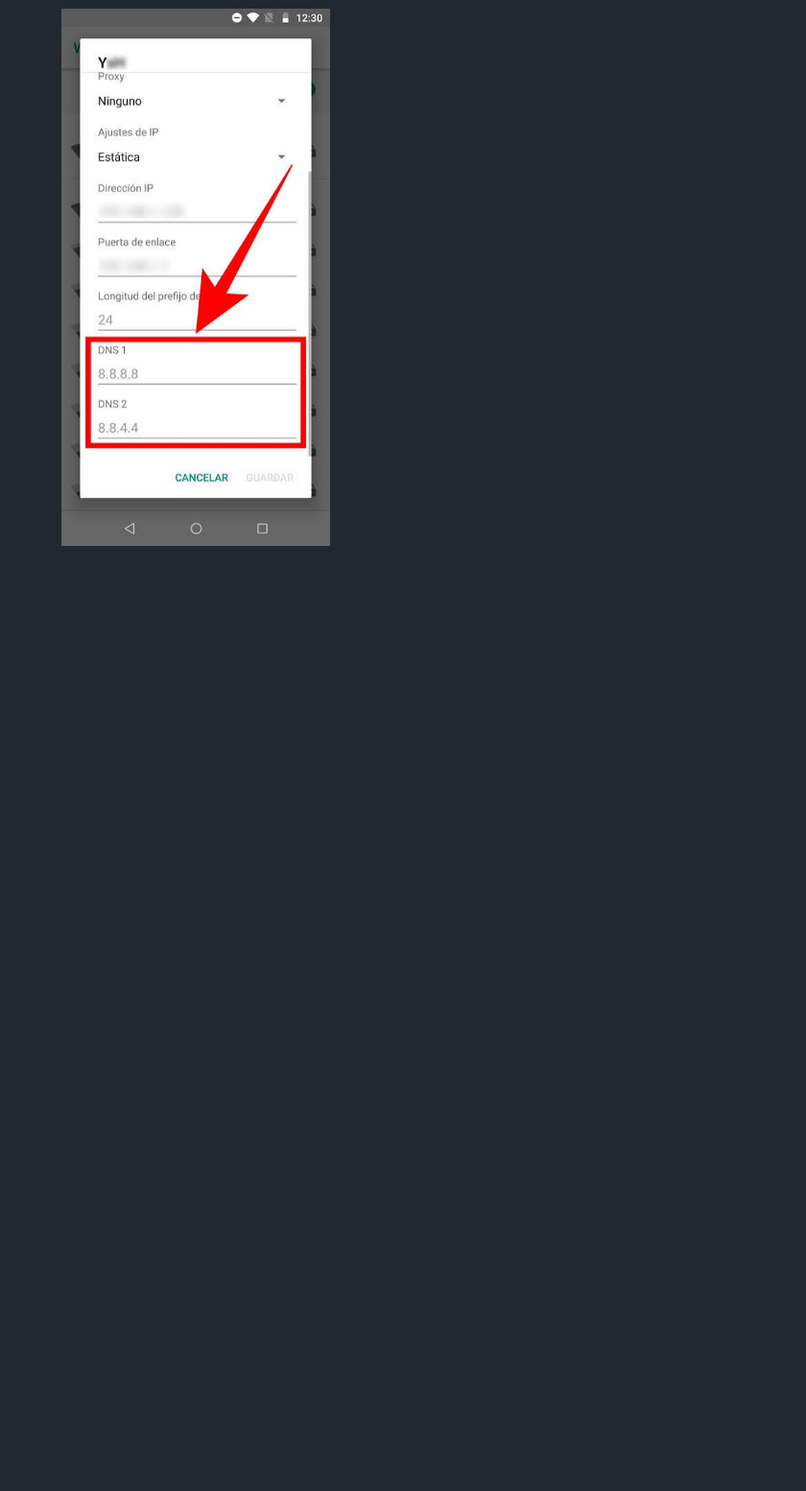
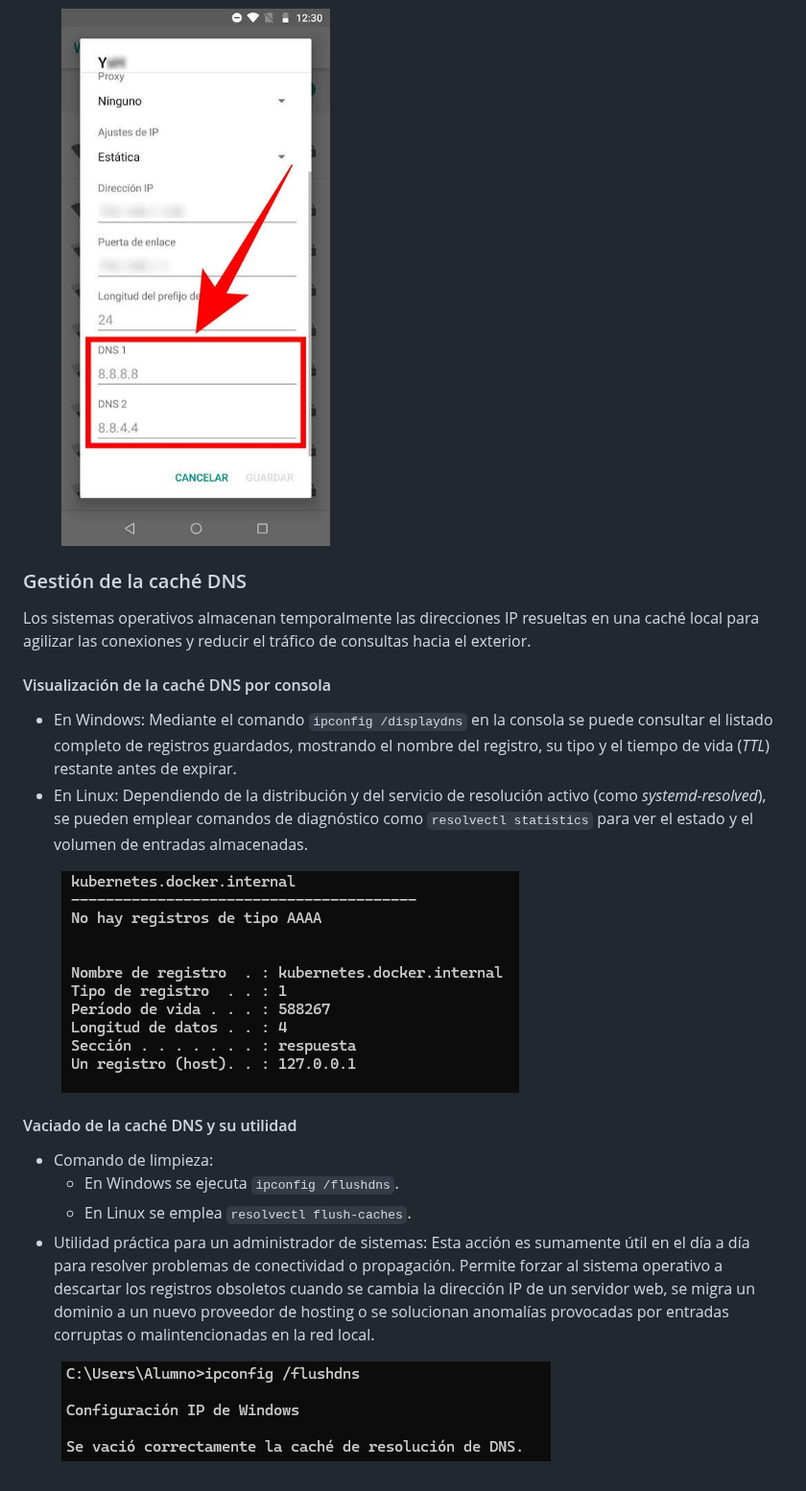
Before and after one commit to alexnaranjooo/APUNTES-ASIX, a Markdown page: docs/servicios/dns.md, the part around the change. Shown at 96% size. GitHub-like rendering; pictures changed too: docs/.gitbook/assets/Captura de pantalla 2026-09-21 192706.png (added), docs/.gitbook/assets/Captura de pantalla 2026-09-21 193201.png (added); blank space fills up the shorter version.

Commit message:
GITBOOK-11: change request with no subject merged in GitBook

```diff
--- a/docs/servicios/dns.md
+++ b/docs/servicios/dns.md
@@ -137,3 +137,25 @@ Para aplicar los servidores más rápidos obtenidos en el Benchmark (por ejemplo
 
 
 <figure><img src="../.gitbook/assets/image (11).png" alt="" width="293"><figcaption></figcaption></figure>
+
+
+
+### Gestión de la caché DNS
+
+Los sistemas operativos almacenan temporalmente las direcciones IP resueltas en una caché local para agilizar las conexiones y reducir el tráfico de consultas hacia el exterior.
+
+#### Visualización de la caché DNS por consola
+
+* En Windows: Mediante el comando `ipconfig /displaydns` en la consola se puede consultar el listado completo de registros guardados, mostrando el nombre del registro, su tipo y el tiempo de vida (_TTL_) restante antes de expirar.
+* En Linux: Dependiendo de la distribución y del servicio de resolución activo (como _systemd-resolved_), se pueden emplear comandos de diagnóstico como `resolvectl statistics` para ver el estado y el volumen de entradas almacenadas.
+
+<figure><img src="../.gitbook/assets/Captura de pantalla 2026-09-21 192706.png" alt=""><figcaption></figcaption></figure>
+
+#### Vaciado de la caché DNS y su utilidad
+
+* Comando de limpieza:
+  * En Windows se ejecuta `ipconfig /flushdns`.
+  * En Linux se emplea `resolvectl flush-caches`.
+* Utilidad práctica para un administrador de sistemas: Esta acción es sumamente útil en el día a día para resolver problemas de conectividad o propagación. Permite forzar al sistema operativo a descartar los registros obsoletos cuando se cambia la dirección IP de un servidor web, se migra un dominio a un nuevo proveedor de hosting o se solucionan anomalías provocadas por entradas corruptas o malintencionadas en la red local.
+
+<figure><img src="../.gitbook/assets/Captura de pantalla 2026-09-21 193201.png" alt=""><figcaption></figcaption></figure>
```
